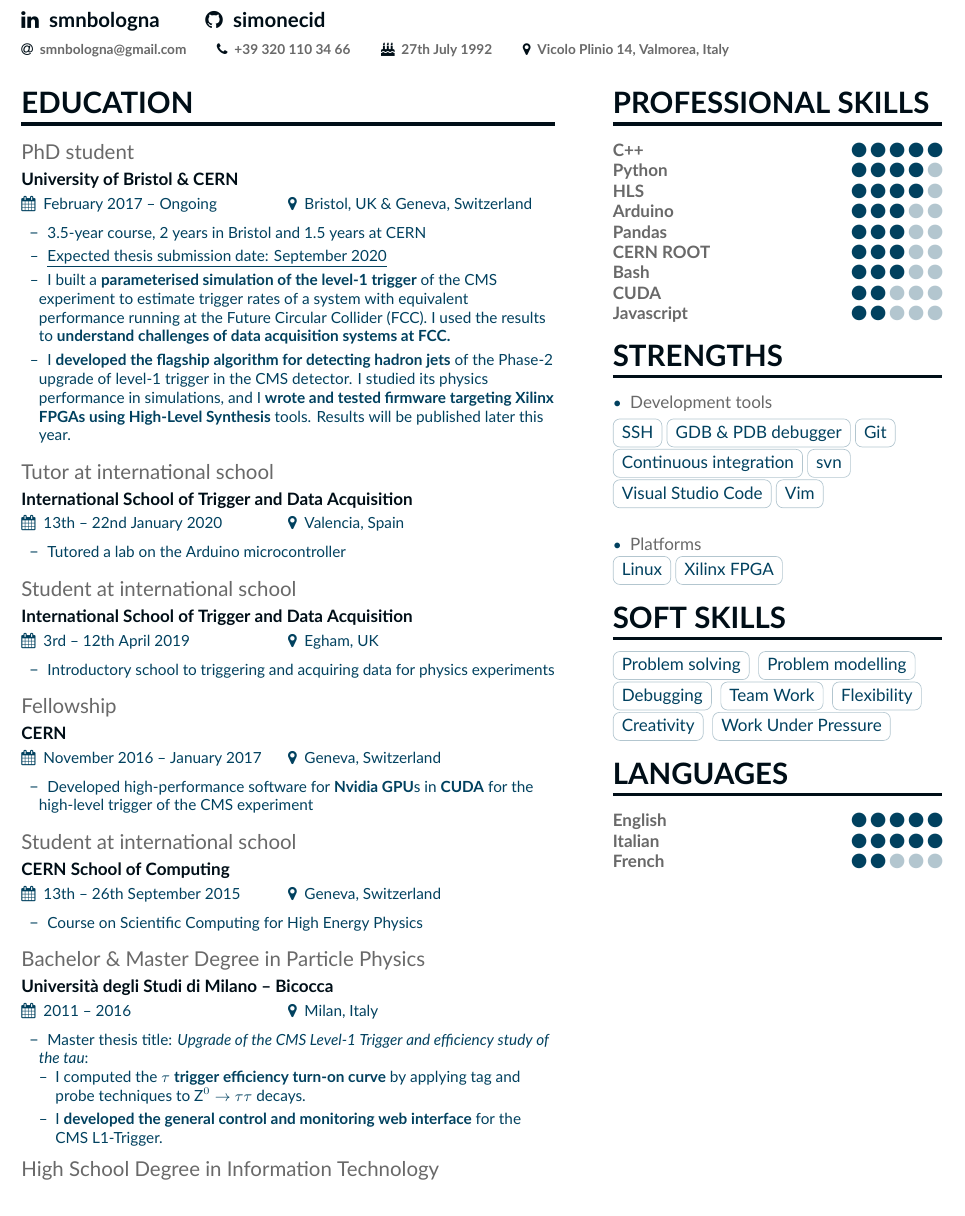
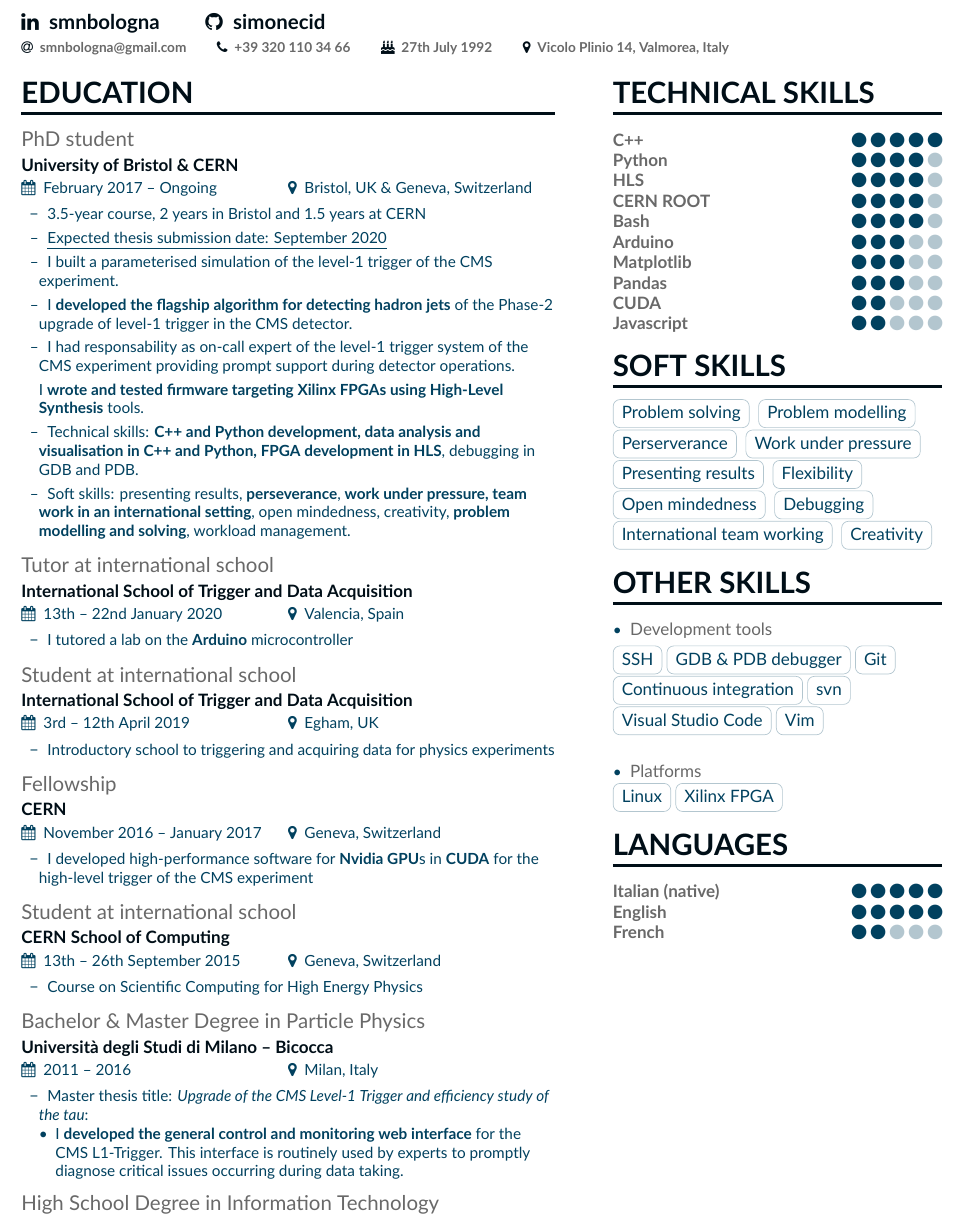
Before and after one commit to simonecid/CV, a LaTeX CV (main.tex, which reads page1sidebar.tex): part of the page, cut so that both start at the same text. Compiled offline with XeLaTeX.

Commit message:
private sector cv

```diff
--- a/main.tex
+++ b/main.tex
@@ -64,11 +64,15 @@
     \setlength{\itemindent}{0.5em}
     \item[--]   \small{3.5-year course, 2 years in Bristol and 1.5 years at CERN}
     \item[--]   \small{\underline{Expected thesis submission date: September 2020}}
-    \item[--]   \small{I built a \textbf{parameterised simulation of the level-1 trigger} of the CMS experiment to estimate trigger rates of a system with equivalent performance running at the Future Circular Collider (FCC). I used the results to \textbf{understand challenges of data acquisition systems at FCC.}}
+    \item[--]   \small{I built a parameterised simulation of the level-1 trigger of the CMS experiment. }\\[0.1cm]
+    % to estimate trigger rates of a system with equivalent performance running at the Future Circular Collider (FCC).
     % \underline{Relevant publications and talks: [1], [2], [3].}}
-    \item[--]   \small{I \textbf{developed the flagship algorithm for detecting hadron jets} of the Phase-2 upgrade of level-1 trigger in the CMS detector. I studied its physics performance in simulations, and I \textbf{wrote and tested firmware targeting Xilinx FPGAs using High-Level Synthesis} tools.
-    Results will be published later this year.}
-    % \underline{Relevant publications and talks: [4].}}
+    \item[--]   \small{I \textbf{developed the flagship algorithm for detecting hadron jets} of the Phase-2 upgrade of level-1 trigger in the CMS detector.
+    \item[--]   \small{I had responsability as on-call expert of the level-1 trigger system of the CMS experiment providing prompt support during detector operations.}\\[0.1cm]
+    % I studied its physics performance in simulations.
+    I \textbf{wrote and tested firmware targeting Xilinx FPGAs using High-Level Synthesis} tools.}\\[0.1cm]
+    \item[--] \small{Technical skills: \textbf{C++ and Python development, data analysis and visualisation in C++ and Python, FPGA development in HLS}, debugging in GDB and PDB.}
+    \item[--] \small{Soft skills: presenting results, \textbf{perseverance}, \textbf{work under pressure, team work in an international setting}, open mindedness, creativity, \textbf{problem modelling and solving}, workload management.}
 \end{itemize}
 
 \medskip
@@ -85,7 +89,7 @@
 
 \begin{itemize}
     \setlength{\itemindent}{0.5em}
-    \item[--]   \small{Tutored a lab on the Arduino microcontroller}
+    \item[--]   \small{I tutored a lab on the \textbf{Arduino} microcontroller}
 \end{itemize}
 
 \medskip
@@ -103,7 +107,7 @@
 
 \begin{itemize}
     \setlength{\itemindent}{0.5em}
-    \item[--]   \small{Developed high-performance software for \textbf{Nvidia GPU}s in \textbf{CUDA} for the high-level trigger of the CMS experiment}
+    \item[--]   \small{I developed high-performance software for \textbf{Nvidia GPU}s in \textbf{CUDA} for the high-level trigger of the CMS experiment}
 \end{itemize}
 
 \medskip
@@ -123,13 +127,11 @@
     \setlength{\itemindent}{0.5em}
     \item[--]   \small{Master thesis title: \textit{Upgrade of the CMS Level-1 Trigger and efficiency study of the tau}}:
     \begin{itemize}
-    \item[--]   \small{I computed the $\tau$ \textbf{trigger efficiency turn-on curve} by applying tag and probe techniques to Z$^0\to\tau\tau$ decays. }
-    \item[--]   \small{I \textbf{developed the general control and monitoring web interface} for the CMS L1-Trigger. }
+    \item  \small{I \textbf{developed the general control and monitoring web interface} for the CMS L1-Trigger. This interface is routinely used by experts to promptly diagnose critical issues occurring during data taking.}
     \end{itemize}
-    % This interface provides detailed information on the system status and it is routinely used by experts to promptly diagnose critical issues occurring during data taking.
 \end{itemize}
 
-\cvevent{High School Degree in Information Technology}{Istituto Tecnico Industriale Statale Magistri Cumacini (Technical Institute)}{2006 -- 2011}{Como, Italy}~\\[4cm]
+\cvevent{High School Degree in Information Technology}{Istituto Tecnico Industriale Statale Magistri Cumacini (Technical Institute)}{2006 -- 2011}{Como, Italy}
 
 %%%%%%%%%%%%%%%%%%%%%%%%%%%%%%% Projects %%%%%%%%%%%%%%%%%%%%%%%%%%%%%%%
 
--- a/page1sidebar.tex
+++ b/page1sidebar.tex
@@ -2,22 +2,36 @@
 
 %%%%%%%%%%%%%%%%%%%%%%%%%%%%%%% Skills %%%%%%%%%%%%%%%%%%%%%%%%%%%%%%%
 
-\cvsection{Professional Skills}
+\cvsection{Technical Skills}
 
 \cvskill{C++}{5}
 \cvskill{Python}{4}
 \cvskill{HLS}{4}
+\cvskill{CERN ROOT}{4}
+\cvskill{Bash}{4}
 \cvskill{Arduino}{3}
+\cvskill{Matplotlib}{3}
 \cvskill{Pandas}{3}
-\cvskill{CERN ROOT}{3}
-\cvskill{Bash}{3}
 \cvskill{CUDA}{2}
 \cvskill{Javascript}{2}
 
 
+%%%%%%%%%%%%%%%%%%%%%%%%%%%%%%% Softskills %%%%%%%%%%%%%%%%%%%%%%%%%%%%%%%
+\cvsection{Soft skills}
+
+\cvtag{Problem solving}
+\cvtag{Problem modelling}
+\cvtag{Perserverance}
+\cvtag{Work under pressure}
+\cvtag{Presenting results}
+\cvtag{Flexibility}
+\cvtag{Open mindedness}
+\cvtag{Debugging}
+\cvtag{International team working}
+\cvtag{Creativity}
+
 %%%%%%%%%%%%%%%%%%%%%%%%%%%%%%% Strengths %%%%%%%%%%%%%%%%%%%%%%%%%%%%%%%
-
-\cvsection{Strengths}
+\cvsection{Other skills}
 
 \begin{itemize}
 \item \textcolor{emphasis}{Development tools}
@@ -37,17 +51,7 @@
 % \cvtag{Visual Studio}\cvtag{VS Code}\cvtag{IntelliJ}\cvtag{XCode}
 % \divider\smallskip
 
-%%%%%%%%%%%%%%%%%%%%%%%%%%%%%%% Softskills %%%%%%%%%%%%%%%%%%%%%%%%%%%%%%%
 
-\cvsection{Soft skills}
-
-\cvtag{Problem solving}
-\cvtag{Problem modelling}
-\cvtag{Debugging}
-\cvtag{Team Work}
-\cvtag{Flexibility}
-\cvtag{Creativity}
-\cvtag{Work Under Pressure}
 % \cvtag{Organization}
 % \cvtag{Responsibility}
 % \cvtag{Professionalism}
@@ -56,8 +60,8 @@
 % \cvtag{Scrum}
 
 \cvsection{Languages}
+\cvskill{Italian (native)}{5}
 \cvskill{English}{5}
-\cvskill{Italian}{5}
 \cvskill{French}{2}
 
 % \cvsection{Publications \& talks}
```
